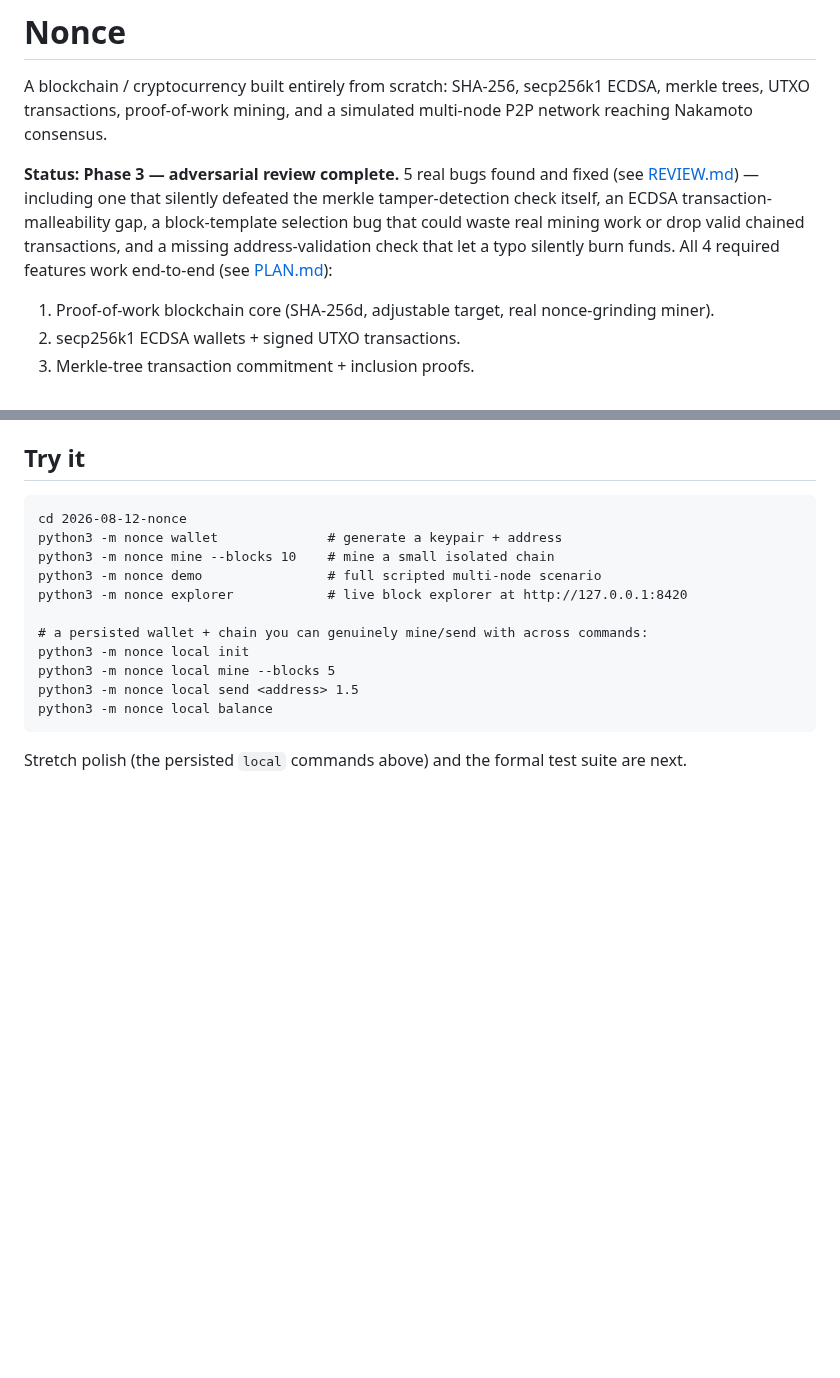
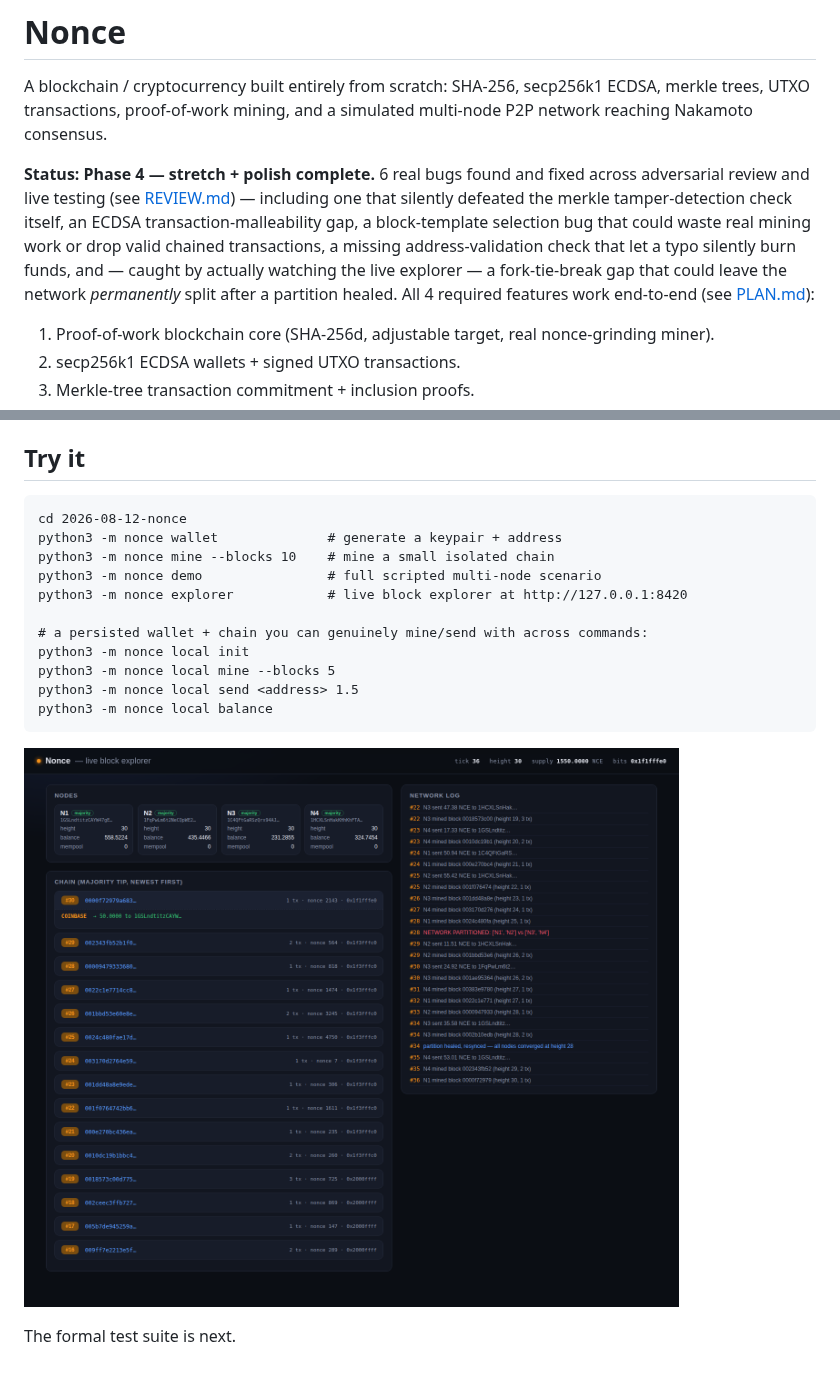
Before and after one commit to vatsal-agra/daily-builds, a Markdown page: 2026-08-12-nonce/README.md, 2 parts joined by grey strips. Rendered like a GitHub page; pictures changed too: 2026-08-12-nonce/docs/explorer-screenshot.png (added); blank space fills up the shorter version.

Commit message:
daily build [phase 4]: stretch confirmed (retargeting + live explorer, screenshot-verified) + fix a 6th real bug (deterministic fork tie-break) caught by watching the live explorer under Playwright

````diff
--- a/2026-08-12-nonce/README.md
+++ b/2026-08-12-nonce/README.md
@@ -4,13 +4,16 @@ A blockchain / cryptocurrency built entirely from scratch: SHA-256, secp256k1
 ECDSA, merkle trees, UTXO transactions, proof-of-work mining, and a
 simulated multi-node P2P network reaching Nakamoto consensus.
 
-**Status: Phase 3 — adversarial review complete.** 5 real bugs found and
-fixed (see [REVIEW.md](REVIEW.md)) — including one that silently
-defeated the merkle tamper-detection check itself, an ECDSA
-transaction-malleability gap, a block-template selection bug that could
-waste real mining work or drop valid chained transactions, and a missing
-address-validation check that let a typo silently burn funds. All 4
-required features work end-to-end (see [PLAN.md](PLAN.md)):
+**Status: Phase 4 — stretch + polish complete.** 6 real bugs found and
+fixed across adversarial review and live testing (see
+[REVIEW.md](REVIEW.md)) — including one that silently defeated the
+merkle tamper-detection check itself, an ECDSA transaction-malleability
+gap, a block-template selection bug that could waste real mining work or
+drop valid chained transactions, a missing address-validation check that
+let a typo silently burn funds, and — caught by actually watching the
+live explorer — a fork-tie-break gap that could leave the network
+*permanently* split after a partition healed. All 4 required features
+work end-to-end (see [PLAN.md](PLAN.md)):
 
 1. Proof-of-work blockchain core (SHA-256d, adjustable target, real
    nonce-grinding miner).
@@ -39,5 +42,6 @@ python3 -m nonce local send <address> 1.5
 python3 -m nonce local balance
 ```
 
-Stretch polish (the persisted `local` commands above) and the formal
-test suite are next.
+![Nonce block explorer](docs/explorer-screenshot.png)
+
+The formal test suite is next.
````
Also changed, not shown: 2026-08-12-nonce/REVIEW.md (+28 -5 lines), 1 other file.
